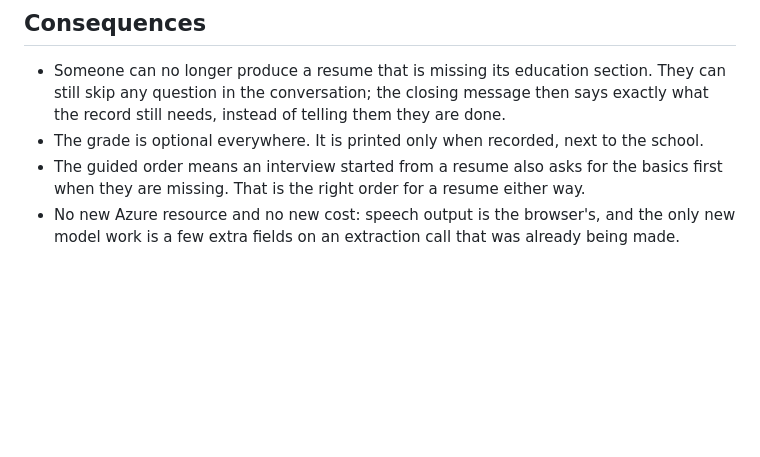
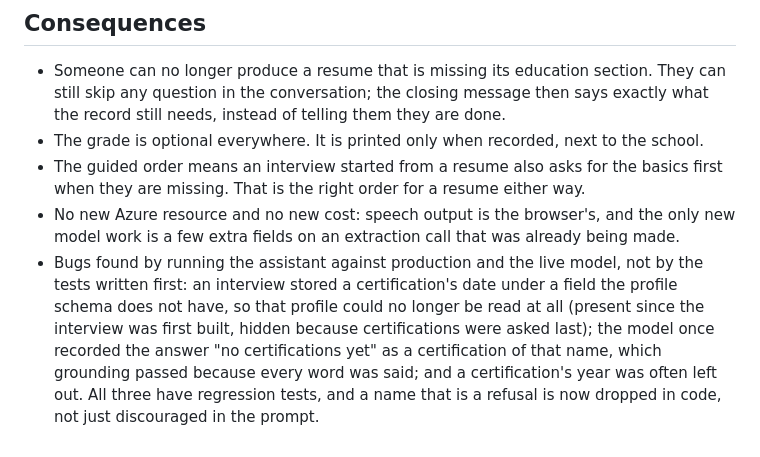
Before and after one commit to Mozzicato/workaholic, a Markdown page: docs/decisions/ADR-010-no-resume-from-an-incomplete-record.md, the part around the change. Rendered like a GitHub page; blank space fills up the shorter version.

Commit message:
Record what running the assistant live found
Co-Authored-By: Claude Opus 5 <noreply@anthropic.com>

```diff
--- a/docs/decisions/ADR-010-no-resume-from-an-incomplete-record.md
+++ b/docs/decisions/ADR-010-no-resume-from-an-incomplete-record.md
@@ -50,3 +50,10 @@ fill in forms had no obvious way in, and it never asked for a name, an email or
   they are missing. That is the right order for a resume either way.
 - No new Azure resource and no new cost: speech output is the browser's, and the only new model
   work is a few extra fields on an extraction call that was already being made.
+- Bugs found by running the assistant against production and the live model, not by the tests
+  written first: an interview stored a certification's date under a field the profile schema does
+  not have, so that profile could no longer be read at all (present since the interview was
+  first built, hidden because certifications were asked last); the model once recorded the answer
+  "no certifications yet" as a certification of that name, which grounding passed because every
+  word was said; and a certification's year was often left out. All three have regression tests,
+  and a name that is a refusal is now dropped in code, not just discouraged in the prompt.
```
